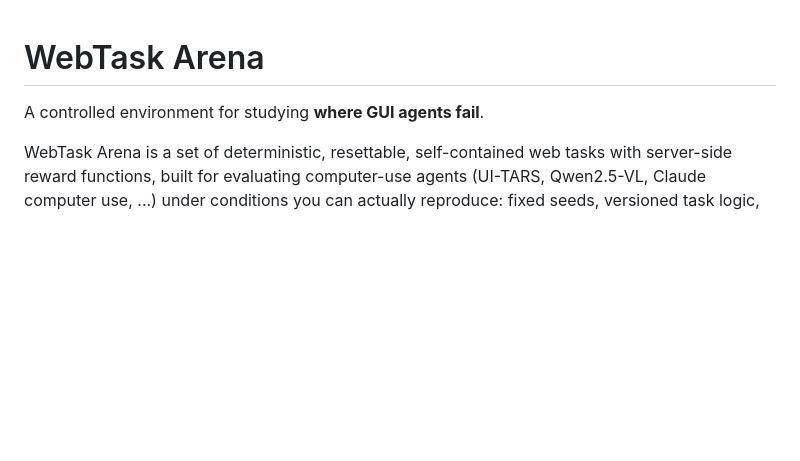
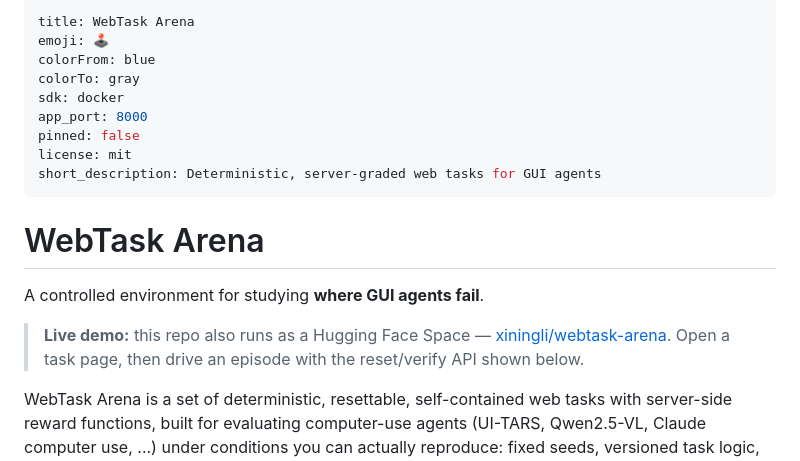
Before and after one commit to xiningli/webtask-arena, a Markdown page: README.md, the part around the change. GitHub-like rendering; blank space fills up the shorter version.

Commit message:
README: Hugging Face Space front-matter (docker, app_port 8000) + live demo link
Container verified to serve correctly as non-root uid 1000 (Spaces runtime).

Co-Authored-By: Claude Fable 5 <noreply@anthropic.com>

```diff
--- a/README.md
+++ b/README.md
@@ -1,6 +1,22 @@
+---
+title: WebTask Arena
+emoji: 🕹️
+colorFrom: blue
+colorTo: gray
+sdk: docker
+app_port: 8000
+pinned: false
+license: mit
+short_description: Deterministic, server-graded web tasks for GUI agents
+---
+
 # WebTask Arena
 
 A controlled environment for studying **where GUI agents fail**.
+
+> **Live demo:** this repo also runs as a Hugging Face Space —
+> [xiningli/webtask-arena](https://huggingface.co/spaces/xiningli/webtask-arena).
+> Open a task page, then drive an episode with the reset/verify API shown below.
 
 WebTask Arena is a set of deterministic, resettable, self-contained web tasks
 with server-side reward functions, built for evaluating computer-use agents
```
